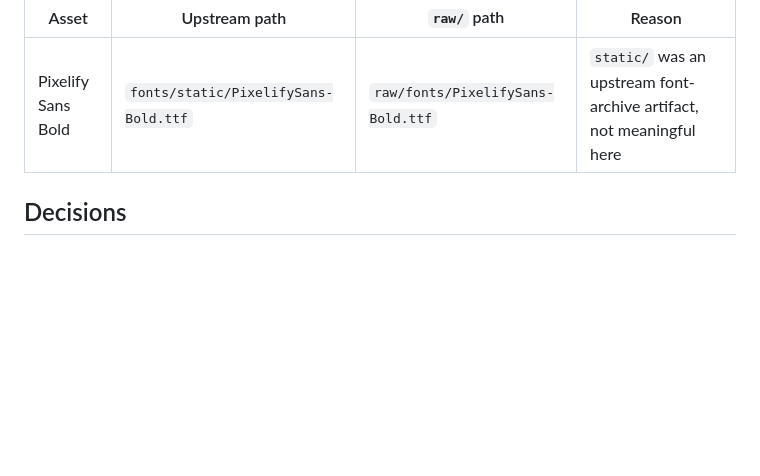
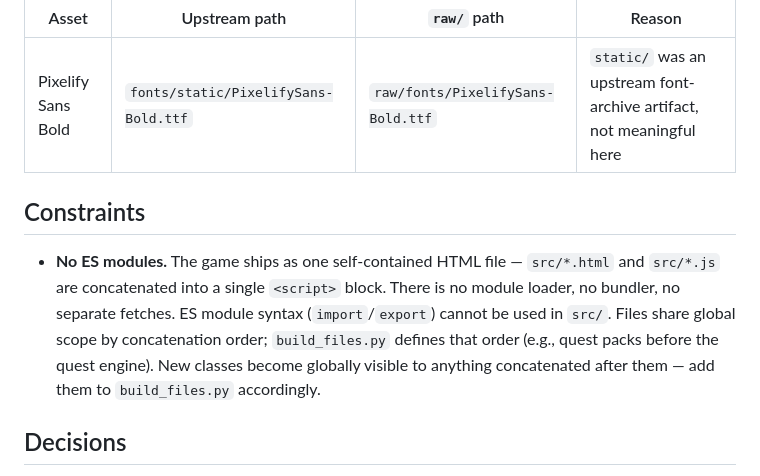
Before and after one commit to mojoxanadu/rogue, a Markdown page: rogue/BUILDS.md, the part around the change. Drawn GitHub-style; blank space fills up the shorter version.

Commit message:
rogue: document no-ES-modules constraint in BUILDS.md
Single-HTML deliverable means concatenation, not module resolution.
Future maintainers reading BUILDS.md should see this front-and-center,
not just in scattered comments.

```diff
--- a/rogue/BUILDS.md
+++ b/rogue/BUILDS.md
@@ -93,6 +93,17 @@ Document each tweak here so design team knows where to drop files.
 |-------------------|-----------------------------------------|---------------------------------|---------------------------------------------------------|
 | Pixelify Sans Bold| `fonts/static/PixelifySans-Bold.ttf`    | `raw/fonts/PixelifySans-Bold.ttf` | `static/` was an upstream font-archive artifact, not meaningful here |
 
+## Constraints
+
+- **No ES modules.** The game ships as one self-contained HTML file —
+  `src/*.html` and `src/*.js` are concatenated into a single `<script>`
+  block. There is no module loader, no bundler, no separate fetches.
+  ES module syntax (`import`/`export`) cannot be used in `src/`. Files
+  share global scope by concatenation order; `build_files.py` defines
+  that order (e.g., quest packs before the quest engine). New classes
+  become globally visible to anything concatenated after them — add
+  them to `build_files.py` accordingly.
+
 ## Decisions
 
 - **Build settings** (`BUILD`, `GAME_NAME`) live in a flat `config` file at repo root. Python scripts import them via `config.py`; the Makefile reads the same file via `include config`. Single source of truth.
```
